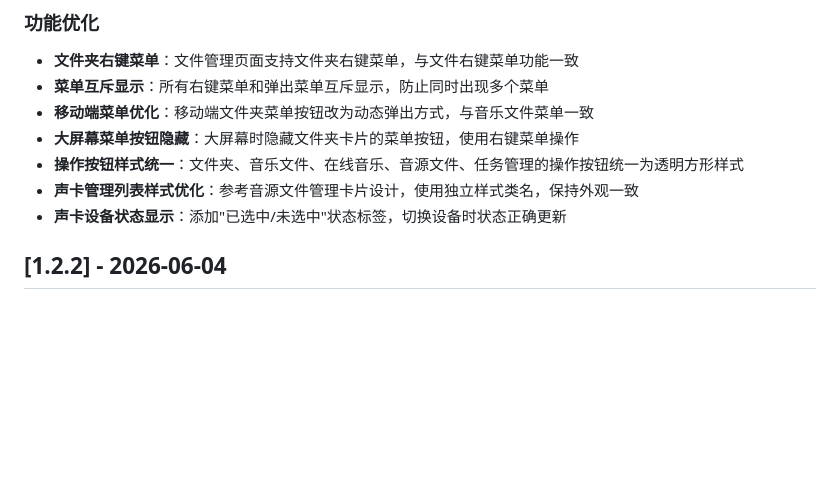
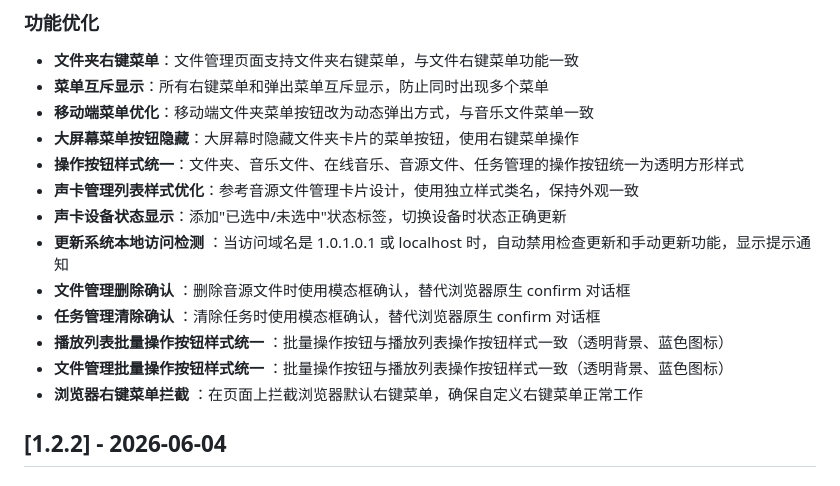
Before and after one commit to RONGLINC93/nas-local-music-player, a Markdown page: CHANGELOG.md, the part around the change. Rendered like a GitHub page; blank space fills up the shorter version.

Commit message:
修改1个文件 [其他(1)] - 21:02

```diff
--- a/CHANGELOG.md
+++ b/CHANGELOG.md
@@ -8,6 +8,12 @@
 - **操作按钮样式统一**：文件夹、音乐文件、在线音乐、音源文件、任务管理的操作按钮统一为透明方形样式
 - **声卡管理列表样式优化**：参考音源文件管理卡片设计，使用独立样式类名，保持外观一致
 - **声卡设备状态显示**：添加"已选中/未选中"状态标签，切换设备时状态正确更新
+- **更新系统本地访问检测** ：当访问域名是 1.0.1.0.1 或 localhost 时，自动禁用检查更新和手动更新功能，显示提示通知
+- **文件管理删除确认** ：删除音源文件时使用模态框确认，替代浏览器原生 confirm 对话框
+- **任务管理清除确认** ：清除任务时使用模态框确认，替代浏览器原生 confirm 对话框
+- **播放列表批量操作按钮样式统一** ：批量操作按钮与播放列表操作按钮样式一致（透明背景、蓝色图标）
+- **文件管理批量操作按钮样式统一** ：批量操作按钮与播放列表操作按钮样式一致（透明背景、蓝色图标）
+- **浏览器右键菜单拦截** ：在页面上拦截浏览器默认右键菜单，确保自定义右键菜单正常工作
 
 ## [1.2.2] - 2026-06-04
 
```
